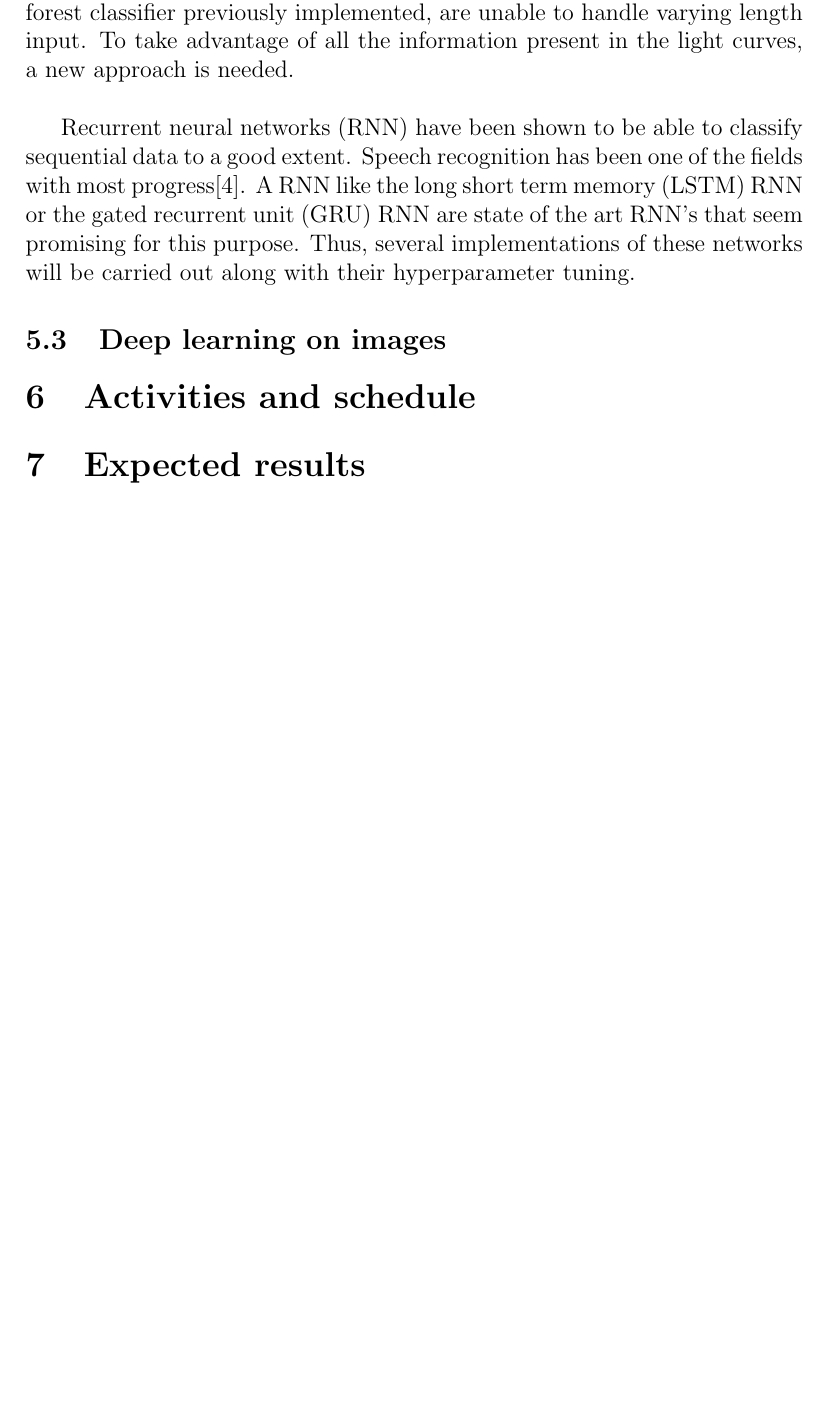
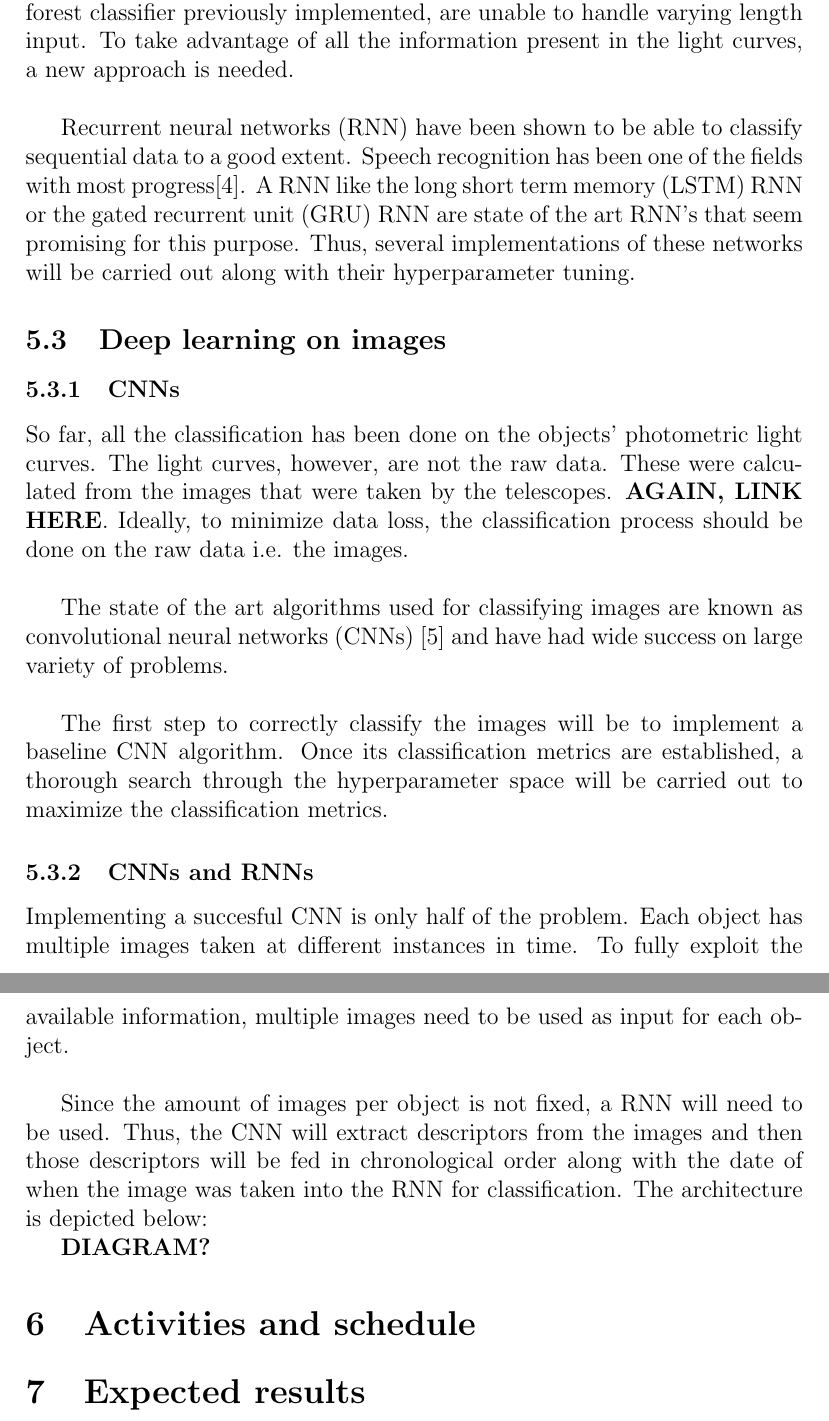
Before and after one commit to mneira10/thesis_proposal, a LaTeX document (MAIN.tex): part of page 7 of 8 before the commit and two parts of pages 7 and 8 of 9 after it, the two joined at a grey line, cut so that both start at the same text, the shorter picture padded with empty space. Compiled offline with pdfLaTeX.

Commit message:
deep learning done, missing architecture diagram

```diff
--- a/MAIN.tex
+++ b/MAIN.tex
@@ -225,6 +225,25 @@ When the feature space is calculated, a large quantity of information is lost. T
 Recurrent neural networks (RNN) have been shown to be able to classify sequential data to a good extent. Speech recognition has been one of the fields with most progress\cite{RNN}. A RNN like the long short term memory (LSTM) RNN or the gated recurrent unit (GRU) RNN are state of the art RNN's that seem promising for this purpose. Thus, several implementations of these networks will be carried out along with their hyperparameter tuning.
 
 \subsection{Deep learning on images}
+
+\subsubsection{CNNs}
+
+So far, all the classification has been done on the objects' photometric light curves. The light curves, however, are not the raw data. These were calculated from the images that were taken by the telescopes. \textbf{AGAIN, LINK HERE}. Ideally, to minimize data loss, the classification process should be done on the raw data i.e. the images.\\
+
+The state of the art algorithms used for classifying images are known as convolutional neural networks (CNNs) \cite{CNN} and have had wide success on large variety of problems.\\
+
+The first step to correctly classify the images will be to implement a baseline CNN algorithm. Once its classification  metrics are established, a thorough search through the hyperparameter space will be carried out to maximize the classification metrics.
+
+\subsubsection{CNNs and RNNs}
+
+Implementing a succesful CNN is only half of the problem. Each object has multiple images taken at different instances in time. To fully exploit the available information, multiple images need to be used as input for each object.\\
+
+Since the amount of images per object is not fixed, a RNN will need to be used. Thus, the CNN will extract descriptors from the images and then those descriptors will be fed in chronological order along with the date of when the image was taken into the RNN for classification. The architecture is depicted below:
+
+
+
+\textbf{DIAGRAM?}
+
 \section{Activities and schedule}
 \section{Expected results}
 
```
Also changed, not shown: ThesisProposal.bib (+8 -0 lines), MAIN.pdf, 4 other files.
